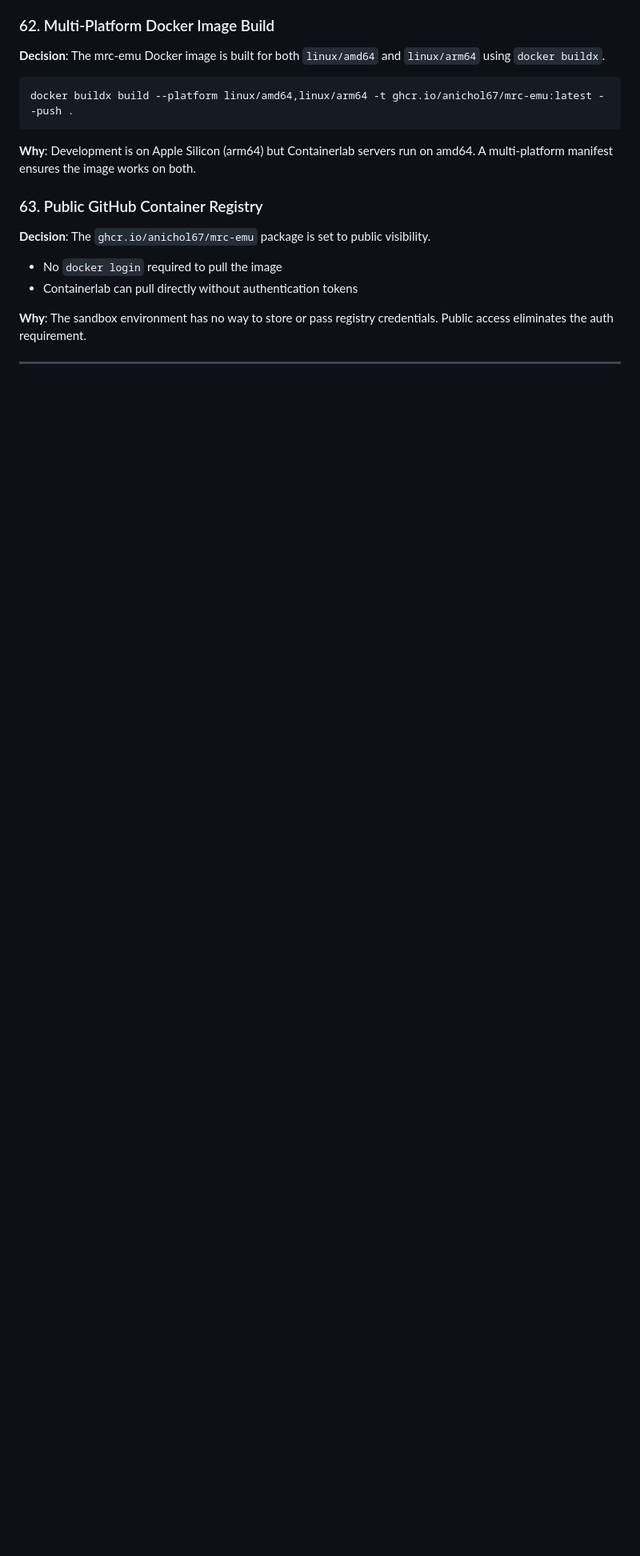
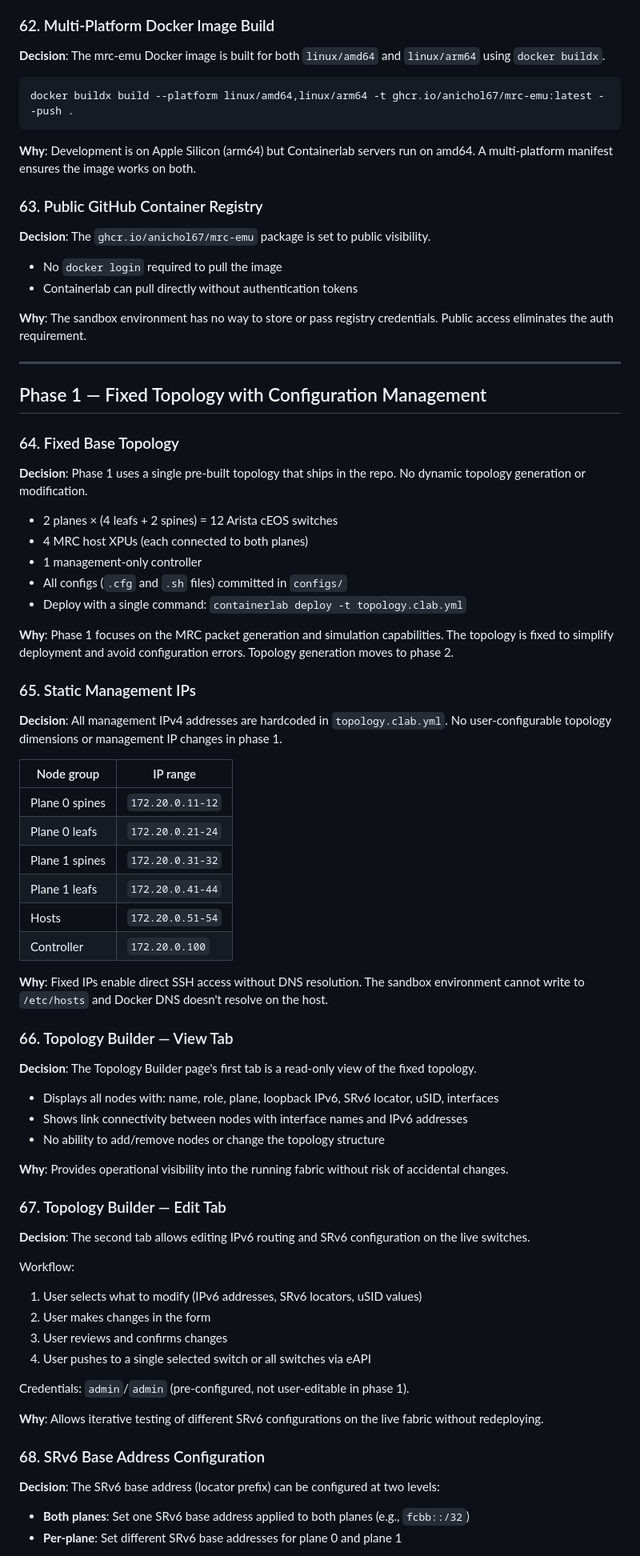
Before and after one commit to anichol67/MRC-Client, a Markdown page: DESIGN.md, the part around one of its changes. Shown at 80% size. Drawn GitHub-style; blank space fills up the shorter version.

```diff
--- a/DESIGN.md
+++ b/DESIGN.md
@@ -825,3 +832,58 @@ docker buildx build --platform linux/amd64,linux/arm64 -t ghcr.io/anichol67/mrc-
 
 ---
 
+## Phase 1 — Fixed Topology with Configuration Management
+
+### 64. Fixed Base Topology
+**Decision**: Phase 1 uses a single pre-built topology that ships in the repo. No dynamic topology generation or modification.
+
+- 2 planes × (4 leafs + 2 spines) = 12 Arista cEOS switches
+- 4 MRC host XPUs (each connected to both planes)
+- 1 management-only controller
+- All configs (`.cfg` and `.sh` files) committed in `configs/`
+- Deploy with a single command: `containerlab deploy -t topology.clab.yml`
+
+**Why**: Phase 1 focuses on the MRC packet generation and simulation capabilities. The topology is fixed to simplify deployment and avoid configuration errors. Topology generation moves to phase 2.
+
+### 65. Static Management IPs
+**Decision**: All management IPv4 addresses are hardcoded in `topology.clab.yml`. No user-configurable topology dimensions or management IP changes in phase 1.
+
+| Node group | IP range |
+|-----------|----------|
+| Plane 0 spines | `172.20.0.11-12` |
+| Plane 0 leafs | `172.20.0.21-24` |
+| Plane 1 spines | `172.20.0.31-32` |
+| Plane 1 leafs | `172.20.0.41-44` |
+| Hosts | `172.20.0.51-54` |
+| Controller | `172.20.0.100` |
+
+**Why**: Fixed IPs enable direct SSH access without DNS resolution. The sandbox environment cannot write to `/etc/hosts` and Docker DNS doesn't resolve on the host.
+
+### 66. Topology Builder — View Tab
+**Decision**: The Topology Builder page's first tab is a read-only view of the fixed topology.
+
+- Displays all nodes with: name, role, plane, loopback IPv6, SRv6 locator, uSID, interfaces
+- Shows link connectivity between nodes with interface names and IPv6 addresses
+- No ability to add/remove nodes or change the topology structure
+
+**Why**: Provides operational visibility into the running fabric without risk of accidental changes.
+
+### 67. Topology Builder — Edit Tab
+**Decision**: The second tab allows editing IPv6 routing and SRv6 configuration on the live switches.
+
+Workflow:
+1. User selects what to modify (IPv6 addresses, SRv6 locators, uSID values)
+2. User makes changes in the form
+3. User reviews and confirms changes
+4. User pushes to a single selected switch or all switches via eAPI
+
+Credentials: `admin`/`admin` (pre-configured, not user-editable in phase 1).
+
+**Why**: Allows iterative testing of different SRv6 configurations on the live fabric without redeploying.
+
+### 68. SRv6 Base Address Configuration
+**Decision**: The SRv6 base address (locator prefix) can be configured at two levels:
+
+- **Both planes**: Set one SRv6 base address applied to both planes (e.g., `fcbb::/32`)
+- **Per-plane**: Set different SRv6 base addresses for plane 0 and plane 1
+
```
Also changed, not shown: other parts of DESIGN.md (+46 -0 lines).
